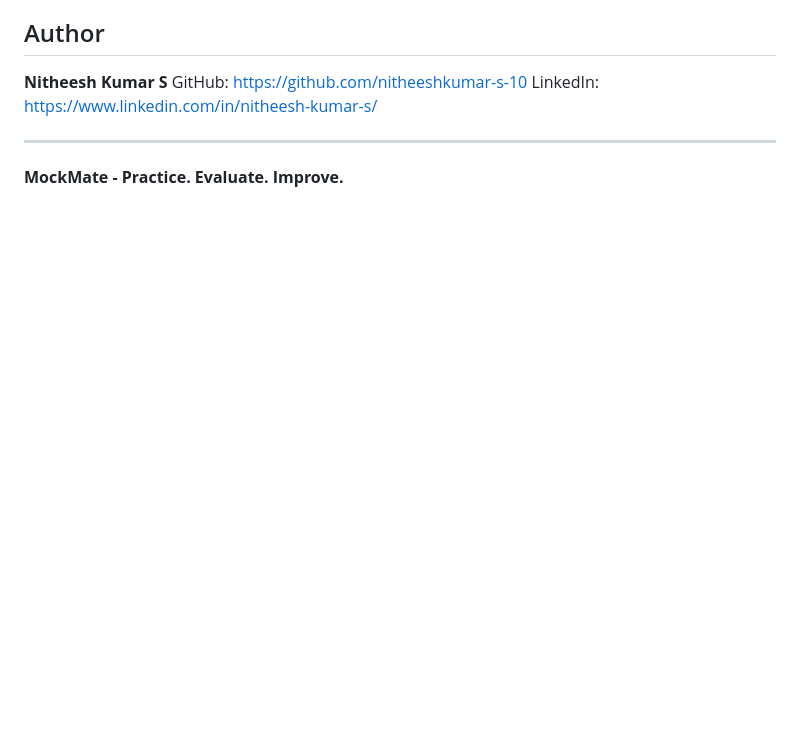
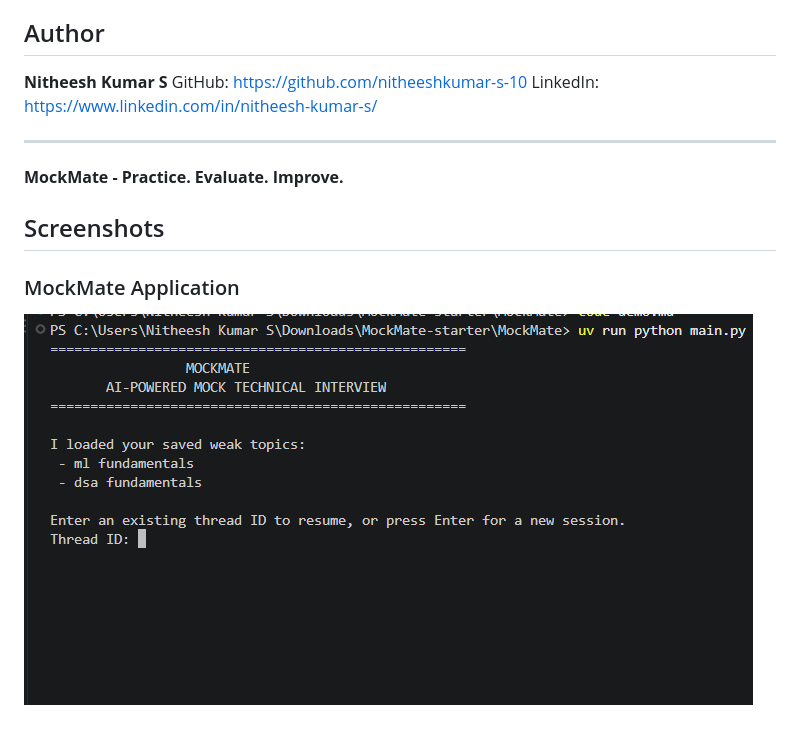
Before and after one commit to nitheeshkumar-s-10/Mockmate, a Markdown page: README.md, the part around the change. Drawn GitHub-style; pictures changed too: Screenshots/mockmate-start.png (added); blank space fills up the shorter version.

Commit message:
Add MockMate application screenshot

```diff
--- a/README.md
+++ b/README.md
@@ -174,3 +174,9 @@ LinkedIn: https://www.linkedin.com/in/nitheesh-kumar-s/
 ---
 
 **MockMate - Practice. Evaluate. Improve.**
+
+## Screenshots
+
+### MockMate Application
+
+![MockMate Start Screen](Screenshots/mockmate-start.png)
```
